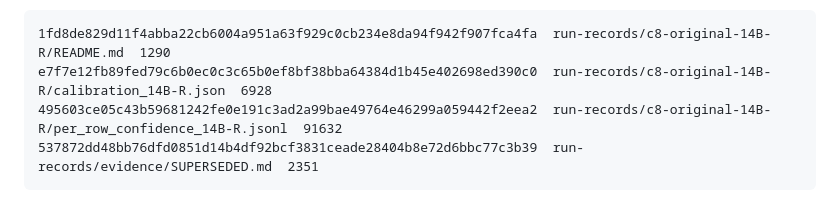
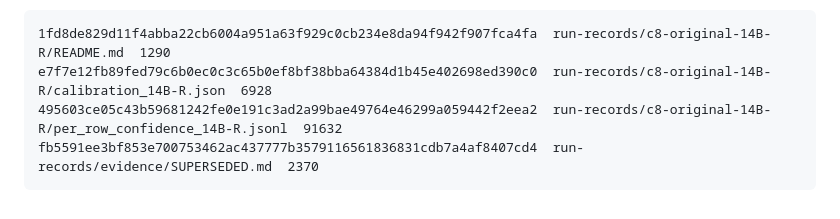
Before and after one commit to moassem89/tape-trials, a Markdown page: results/MANIFEST.md, the part around the change. Rendered like a GitHub page.

Commit message:
Ledger notice: credit the review without a name, so the anonymised copy verifies
Co-Authored-By: Claude Opus 5.5 <noreply@anthropic.com>
Claude-Session: https://claude.ai/code/session_0172e6XZzxFePwoGqn6tVnqM

````diff
--- a/results/MANIFEST.md
+++ b/results/MANIFEST.md
@@ -269,5 +269,5 @@ that the revised paper supersedes.
 1fd8de829d11f4abba22cb6004a951a63f929c0cb234e8da94f942f907fca4fa  run-records/c8-original-14B-R/README.md  1290
 e7f7e12fb89fed79c6b0ec0c3c65b0ef8bf38bba64384d1b45e402698ed390c0  run-records/c8-original-14B-R/calibration_14B-R.json  6928
 495603ce05c43b59681242fe0e191c3ad2a99bae49764e46299a059442f2eea2  run-records/c8-original-14B-R/per_row_confidence_14B-R.jsonl  91632
-537872dd48bb76dfd0851d14b4df92bcf3831ceade28404b8e72d6bbc77c3b39  run-records/evidence/SUPERSEDED.md  2351
+fb5591ee3bf853e700753462ac437777b3579116561836831cdb7a4af8407cd4  run-records/evidence/SUPERSEDED.md  2370
 ```
````
Also changed, not shown: 1 other file.
